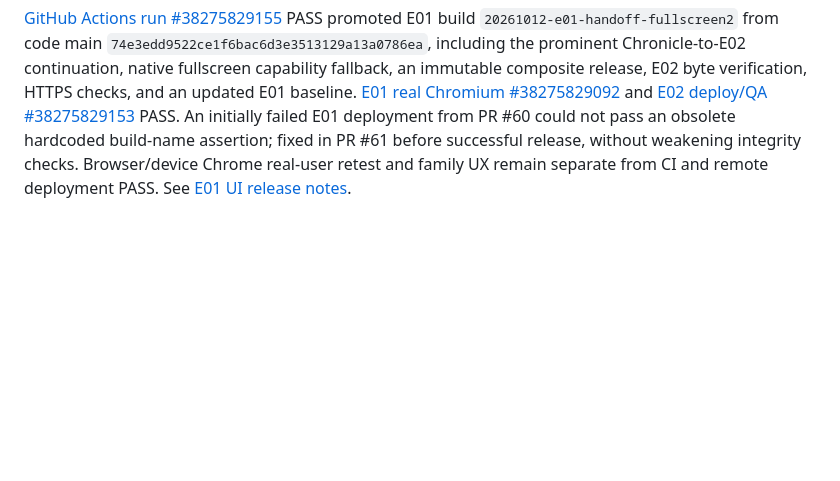
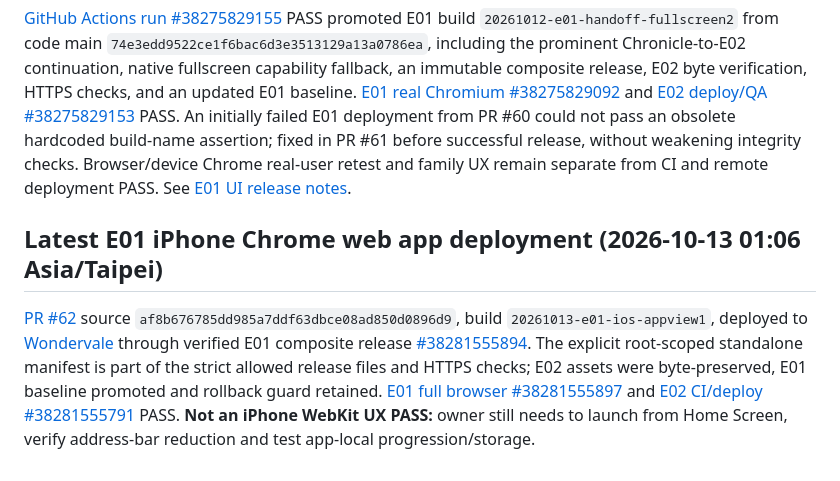
Before and after one commit to edisontw/wondervale, a Markdown page: docs/DEPLOYMENT.md, the part around the change. Drawn GitHub-style; blank space fills up the shorter version.

Commit message:
Record actual deployed iOS Home Screen build and QA limitation

```diff
--- a/docs/DEPLOYMENT.md
+++ b/docs/DEPLOYMENT.md
@@ -91,3 +91,7 @@ The deployed automation lives at `.github/workflows/wondervale-mn4-e01-refresh.y
 ## E01 Riverside continuation + mobile fullscreen release (2026-10-13, current)
 
 [GitHub Actions run #38275829155](https://github.com/edisontw/wondervale/actions/runs/38275829155) PASS promoted E01 build `20261012-e01-handoff-fullscreen2` from code main `74e3edd9522ce1f6bac6d3e3513129a13a0786ea`, including the prominent Chronicle-to-E02 continuation, native fullscreen capability fallback, an immutable composite release, E02 byte verification, HTTPS checks, and an updated E01 baseline. [E01 real Chromium #38275829092](https://github.com/edisontw/wondervale/actions/runs/38275829092) and [E02 deploy/QA #38275829153](https://github.com/edisontw/wondervale/actions/runs/38275829153) PASS. An initially failed E01 deployment from PR #60 could not pass an obsolete hardcoded build-name assertion; fixed in PR #61 before successful release, without weakening integrity checks. Browser/device Chrome real-user retest and family UX remain separate from CI and remote deployment PASS. See [E01 UI release notes](E01_FULLSCREEN_LANDSCAPE_2026-10-12.md).
+
+## Latest E01 iPhone Chrome web app deployment (2026-10-13 01:06 Asia/Taipei)
+
+[PR #62](https://github.com/edisontw/wondervale/pull/62) source `af8b676785dd985a7ddf63dbce08ad850d0896d9`, build `20261013-e01-ios-appview1`, deployed to [Wondervale](https://wondervale.pepepow.net/) through verified E01 composite release [#38281555894](https://github.com/edisontw/wondervale/actions/runs/38281555894). The explicit root-scoped standalone manifest is part of the strict allowed release files and HTTPS checks; E02 assets were byte-preserved, E01 baseline promoted and rollback guard retained. [E01 full browser #38281555897](https://github.com/edisontw/wondervale/actions/runs/38281555897) and [E02 CI/deploy #38281555791](https://github.com/edisontw/wondervale/actions/runs/38281555791) PASS. **Not an iPhone WebKit UX PASS:** owner still needs to launch from Home Screen, verify address-bar reduction and test app-local progression/storage.
```
